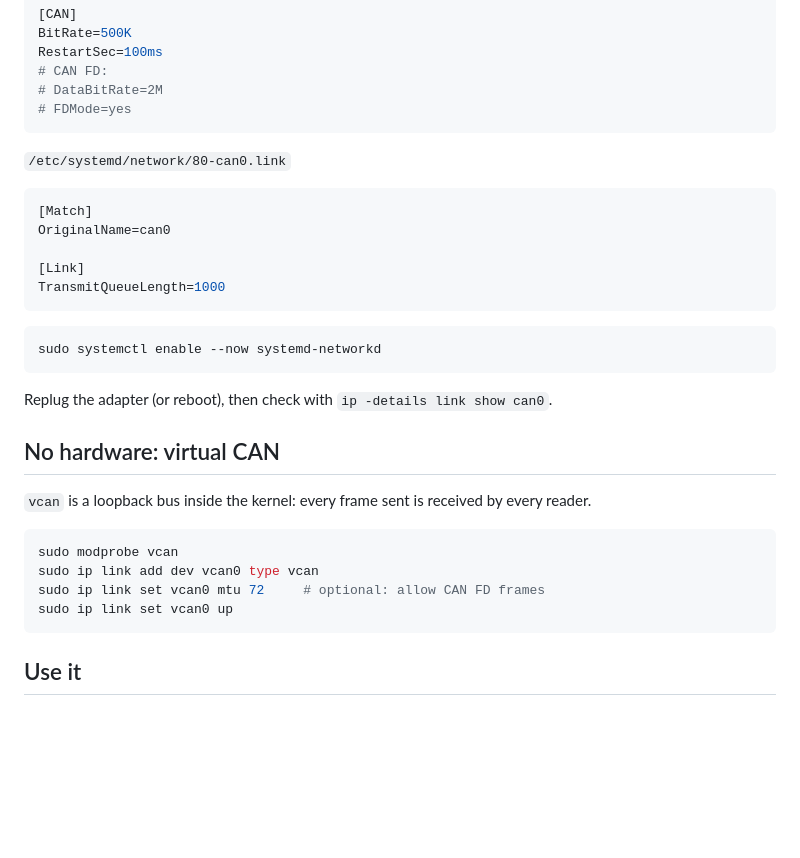
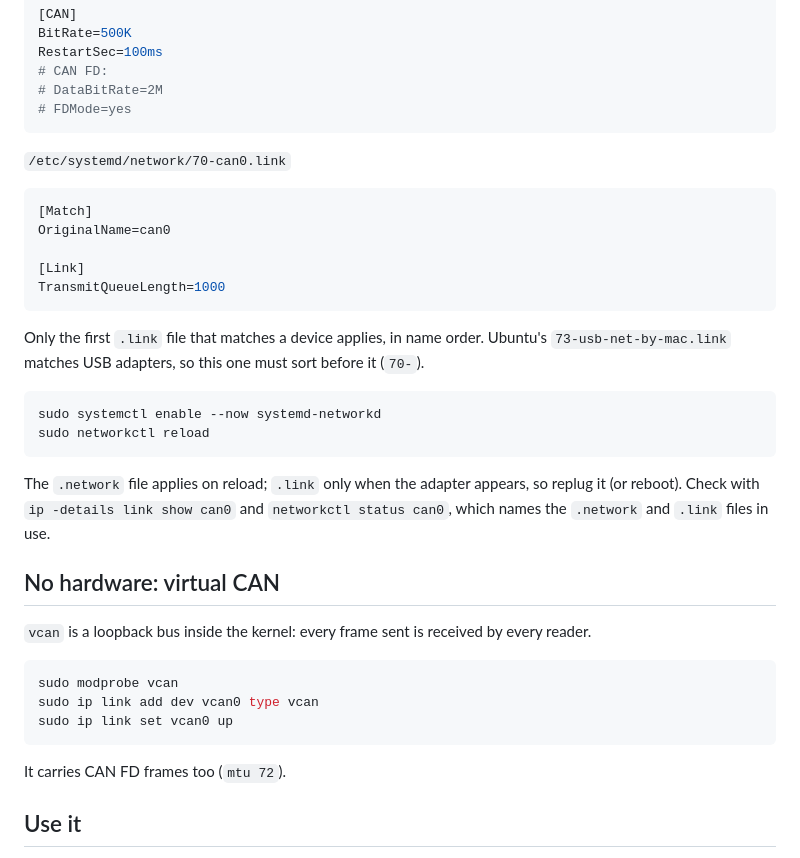
Before and after one commit to zeloscloud/zelos-extension-can, a Markdown page: docs/howto/socketcan.md, the part around the change. GitHub-like rendering; blank space fills up the shorter version.

Commit message:
How-to: SocketCAN .link sorts before Ubuntu's 73-usb-net-by-mac; vcan carries FD as created

````diff
--- a/docs/howto/socketcan.md
+++ b/docs/howto/socketcan.md
@@ -74,7 +74,7 @@ RestartSec=100ms
 # FDMode=yes
 ```
 
-`/etc/systemd/network/80-can0.link`
+`/etc/systemd/network/70-can0.link`
 
 ```ini
 [Match]
@@ -84,11 +84,17 @@ OriginalName=can0
 TransmitQueueLength=1000
 ```
 
+Only the first `.link` file that matches a device applies, in name order. Ubuntu's
+`73-usb-net-by-mac.link` matches USB adapters, so this one must sort before it (`70-`).
+
 ```bash
 sudo systemctl enable --now systemd-networkd
+sudo networkctl reload
 ```
 
-Replug the adapter (or reboot), then check with `ip -details link show can0`.
+The `.network` file applies on reload; `.link` only when the adapter appears, so replug
+it (or reboot). Check with `ip -details link show can0` and
+`networkctl status can0`, which names the `.network` and `.link` files in use.
 
 ## No hardware: virtual CAN
 
@@ -97,9 +103,10 @@ Replug the adapter (or reboot), then check with `ip -details link show can0`.
 ```bash
 sudo modprobe vcan
 sudo ip link add dev vcan0 type vcan
-sudo ip link set vcan0 mtu 72     # optional: allow CAN FD frames
 sudo ip link set vcan0 up
 ```
+
+It carries CAN FD frames too (`mtu 72`).
 
 ## Use it
 
````
